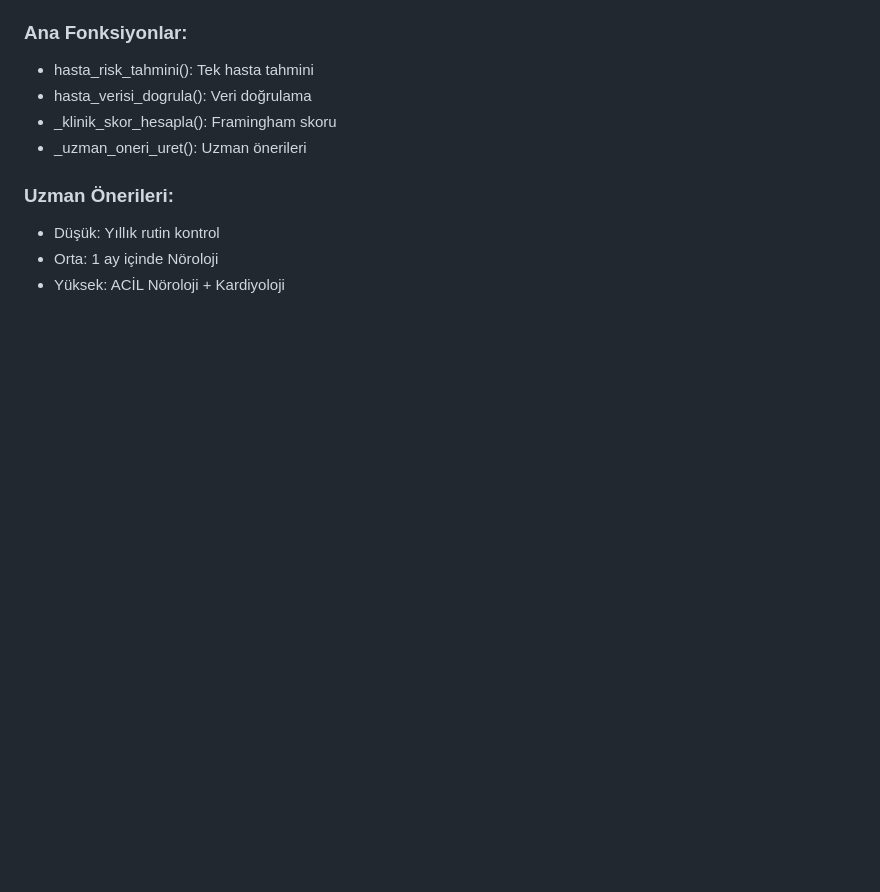
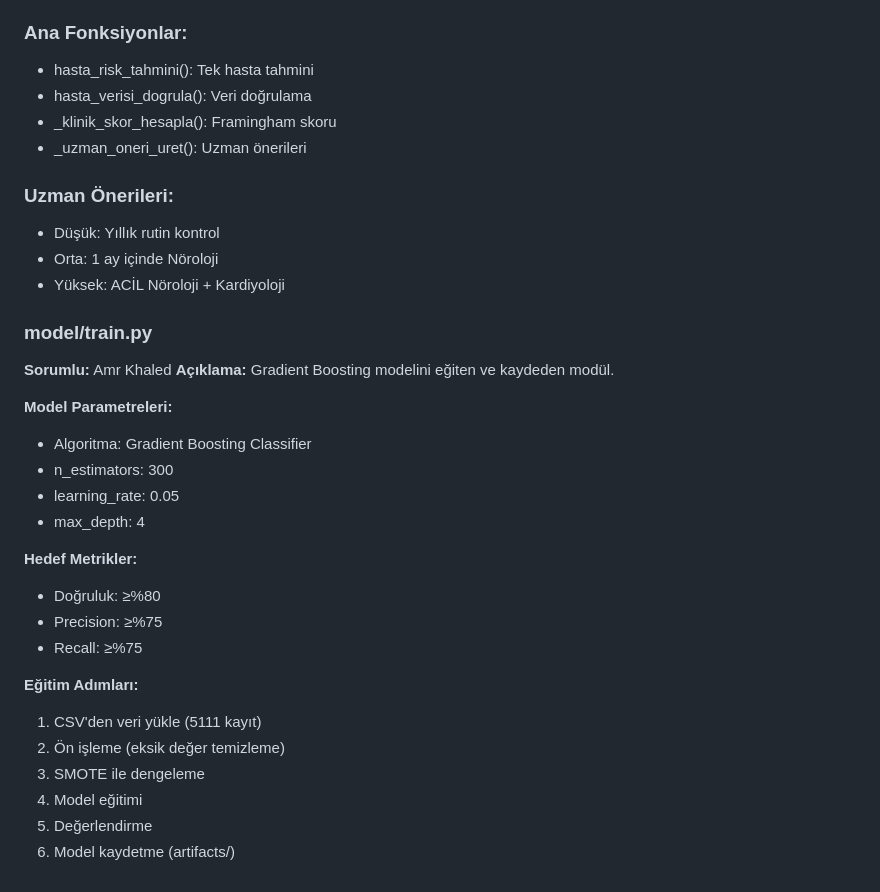
Before and after one commit to nuhdag6565-arch/Akilli-Hasta-Takip-Sistemi-Projesi, a Markdown page: docs/projeakisi.md, the part around the change. Drawn GitHub-style; blank space fills up the shorter version.

```diff
--- a/docs/projeakisi.md
+++ b/docs/projeakisi.md
@@ -449,3 +449,28 @@ Flask API ve Streamlit tarafından kullanılır.
 - Düşük: Yıllık rutin kontrol
 - Orta: 1 ay içinde Nöroloji
 - Yüksek: ACİL Nöroloji + Kardiyoloji
+
+### model/train.py
+
+**Sorumlu:** Amr Khaled
+**Açıklama:** Gradient Boosting modelini
+eğiten ve kaydeden modül.
+
+**Model Parametreleri:**
+- Algoritma: Gradient Boosting Classifier
+- n_estimators: 300
+- learning_rate: 0.05
+- max_depth: 4
+
+**Hedef Metrikler:**
+- Doğruluk: ≥%80
+- Precision: ≥%75
+- Recall: ≥%75
+
+**Eğitim Adımları:**
+1. CSV'den veri yükle (5111 kayıt)
+2. Ön işleme (eksik değer temizleme)
+3. SMOTE ile dengeleme
+4. Model eğitimi
+5. Değerlendirme
+6. Model kaydetme (artifacts/)
```
